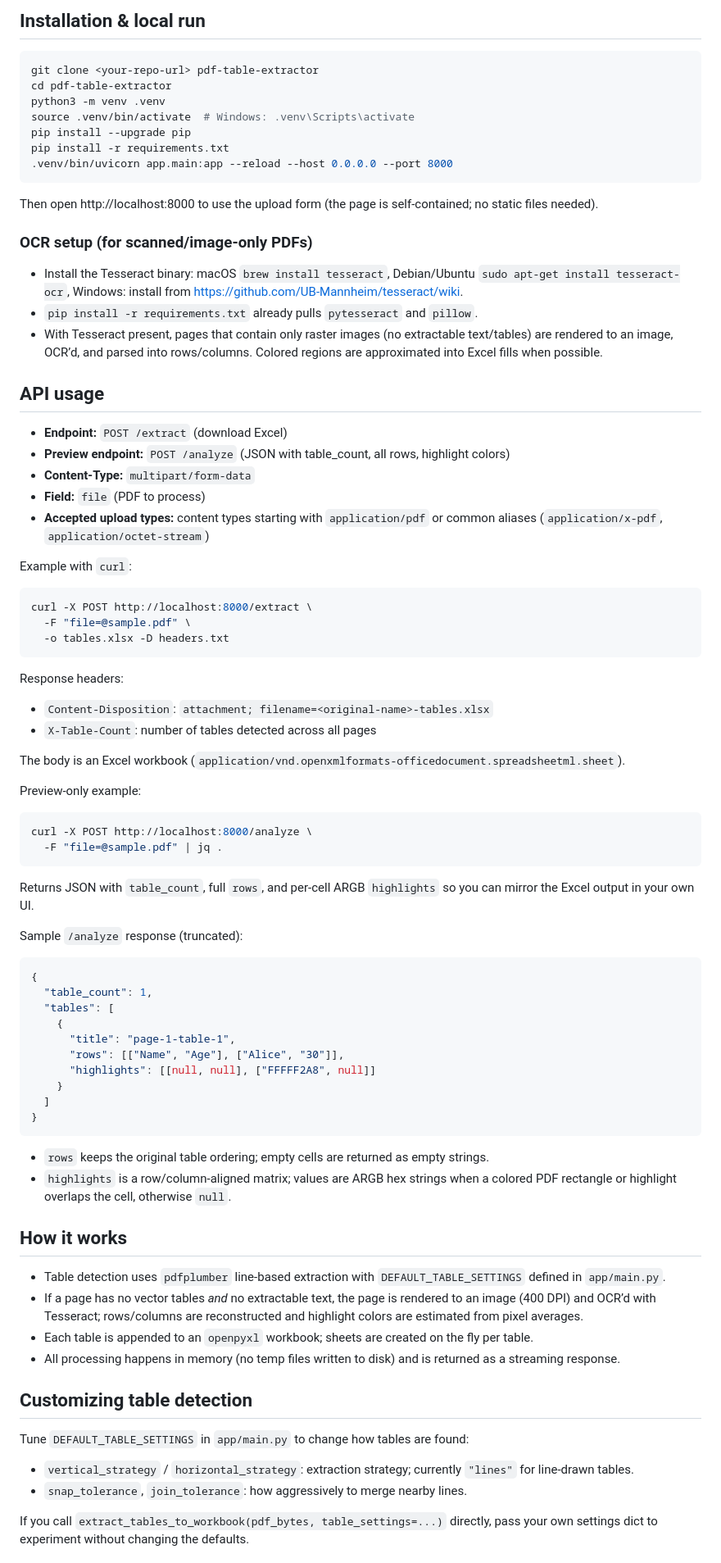
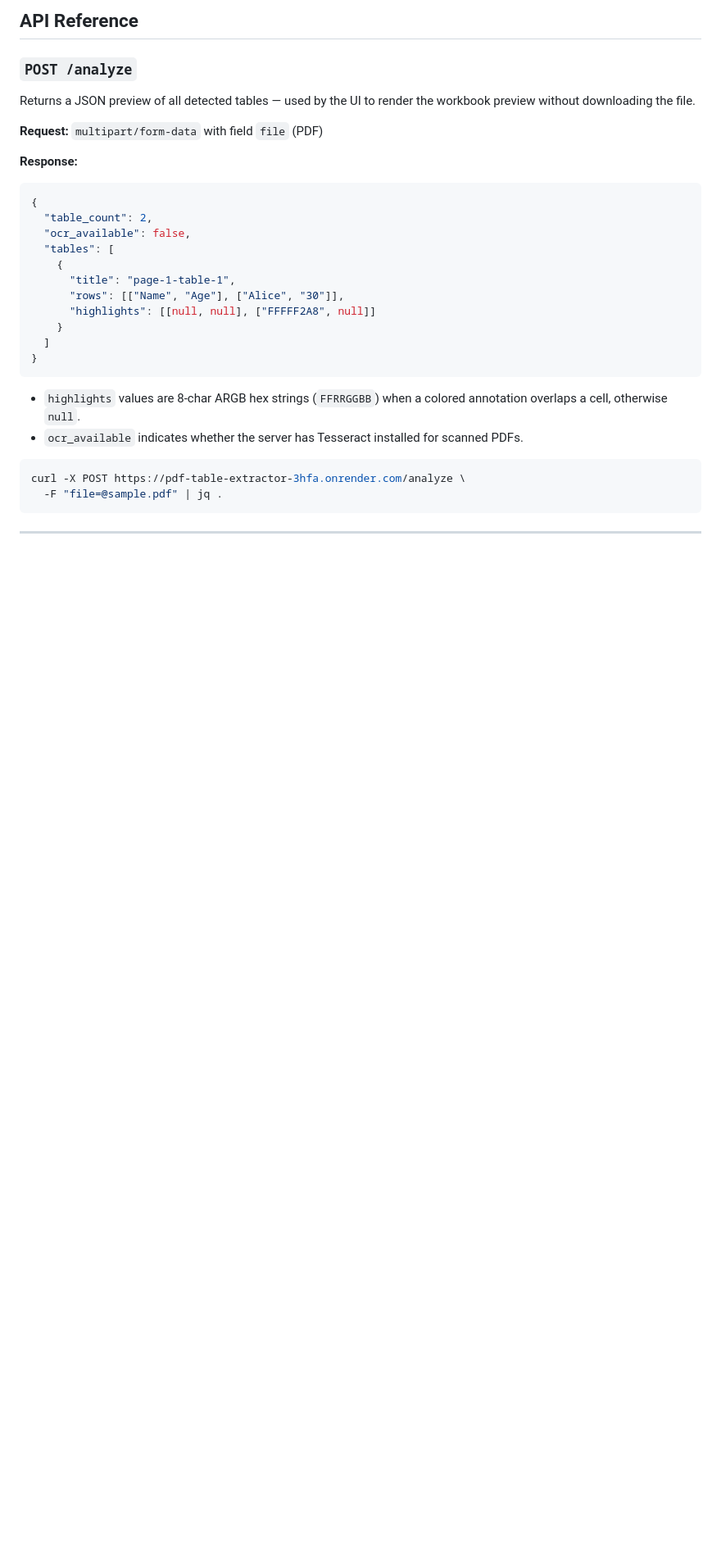
Before and after one commit to ppavankumar19/PDF-Table-Extractor, a Markdown page: README.md, the part around one of its changes. Shown at 82% size. Drawn GitHub-style; blank space fills up the shorter version.

````diff
--- a/README.md
+++ b/README.md
@@ -53,51 +70,17 @@ source .venv/bin/activate          # Windows: .venv\Scripts\activate
 
-## Installation & local run
-```bash
-git clone <your-repo-url> pdf-table-extractor
-cd pdf-table-extractor
-python3 -m venv .venv
-source .venv/bin/activate  # Windows: .venv\Scripts\activate
-pip install --upgrade pip
-pip install -r requirements.txt
-.venv/bin/uvicorn app.main:app --reload --host 0.0.0.0 --port 8000
-```
-Then open http://localhost:8000 to use the upload form (the page is self-contained; no static files needed).
+## API Reference
 
-### OCR setup (for scanned/image-only PDFs)
-- Install the Tesseract binary: macOS `brew install tesseract`, Debian/Ubuntu `sudo apt-get install tesseract-ocr`, Windows: install from https://github.com/UB-Mannheim/tesseract/wiki.
-- `pip install -r requirements.txt` already pulls `pytesseract` and `pillow`.
-- With Tesseract present, pages that contain only raster images (no extractable text/tables) are rendered to an image, OCR’d, and parsed into rows/columns. Colored regions are approximated into Excel fills when possible.
+### `POST /analyze`
 
-## API usage
-- **Endpoint:** `POST /extract` (download Excel)
-- **Preview endpoint:** `POST /analyze` (JSON with table_count, all rows, highlight colors)
-- **Content-Type:** `multipart/form-data`
-- **Field:** `file` (PDF to process)
-- **Accepted upload types:** content types starting with `application/pdf` or common aliases (`application/x-pdf`, `application/octet-stream`)
+Returns a JSON preview of all detected tables — used by the UI to render the workbook preview without downloading the file.
 
-Example with `curl`:
-```bash
-curl -X POST http://localhost:8000/extract \
-  -F "file=@sample.pdf" \
-  -o tables.xlsx -D headers.txt
-```
-Response headers:
-- `Content-Disposition`: `attachment; filename=<original-name>-tables.xlsx`
-- `X-Table-Count`: number of tables detected across all pages
+**Request:** `multipart/form-data` with field `file` (PDF)
 
-The body is an Excel workbook (`application/vnd.openxmlformats-officedocument.spreadsheetml.sheet`).
-
-Preview-only example:
-```bash
-curl -X POST http://localhost:8000/analyze \
-  -F "file=@sample.pdf" | jq .
-```
-Returns JSON with `table_count`, full `rows`, and per-cell ARGB `highlights` so you can mirror the Excel output in your own UI.
-
-Sample `/analyze` response (truncated):
+**Response:**
 ```json
 {
-  "table_count": 1,
+  "table_count": 2,
+  "ocr_available": false,
   "tables": [
     {
       "title": "page-1-table-1",
@@ -107,19 +90,14 @@ Sample `/analyze` response (truncated):
   ]
 }
 ```
-- `rows` keeps the original table ordering; empty cells are returned as empty strings.
-- `highlights` is a row/column-aligned matrix; values are ARGB hex strings when a colored PDF rectangle or highlight overlaps the cell, otherwise `null`.
 
-## How it works
-- Table detection uses `pdfplumber` line-based extraction with `DEFAULT_TABLE_SETTINGS` defined in `app/main.py`.
-- If a page has no vector tables *and* no extractable text, the page is rendered to an image (400 DPI) and OCR’d with Tesseract; rows/columns are reconstructed and highlight colors are estimated from pixel averages.
-- Each table is appended to an `openpyxl` workbook; sheets are created on the fly per table.
-- All processing happens in memory (no temp files written to disk) and is returned as a streaming response.
+- `highlights` values are 8-char ARGB hex strings (`FFRRGGBB`) when a colored annotation overlaps a cell, otherwise `null`.
+- `ocr_available` indicates whether the server has Tesseract installed for scanned PDFs.
 
-## Customizing table detection
-Tune `DEFAULT_TABLE_SETTINGS` in `app/main.py` to change how tables are found:
-- `vertical_strategy` / `horizontal_strategy`: extraction strategy; currently `"lines"` for line-drawn tables.
-- `snap_tolerance`, `join_tolerance`: how aggressively to merge nearby lines.
+```bash
+curl -X POST https://pdf-table-extractor-3hfa.onrender.com/analyze \
+  -F "file=@sample.pdf" | jq .
+```
 
-If you call `extract_tables_to_workbook(pdf_bytes, table_settings=...)` directly, pass your own settings dict to experiment without changing the defaults.
+---
 
````
Also changed, not shown: other parts of README.md (+180 -58 lines).
